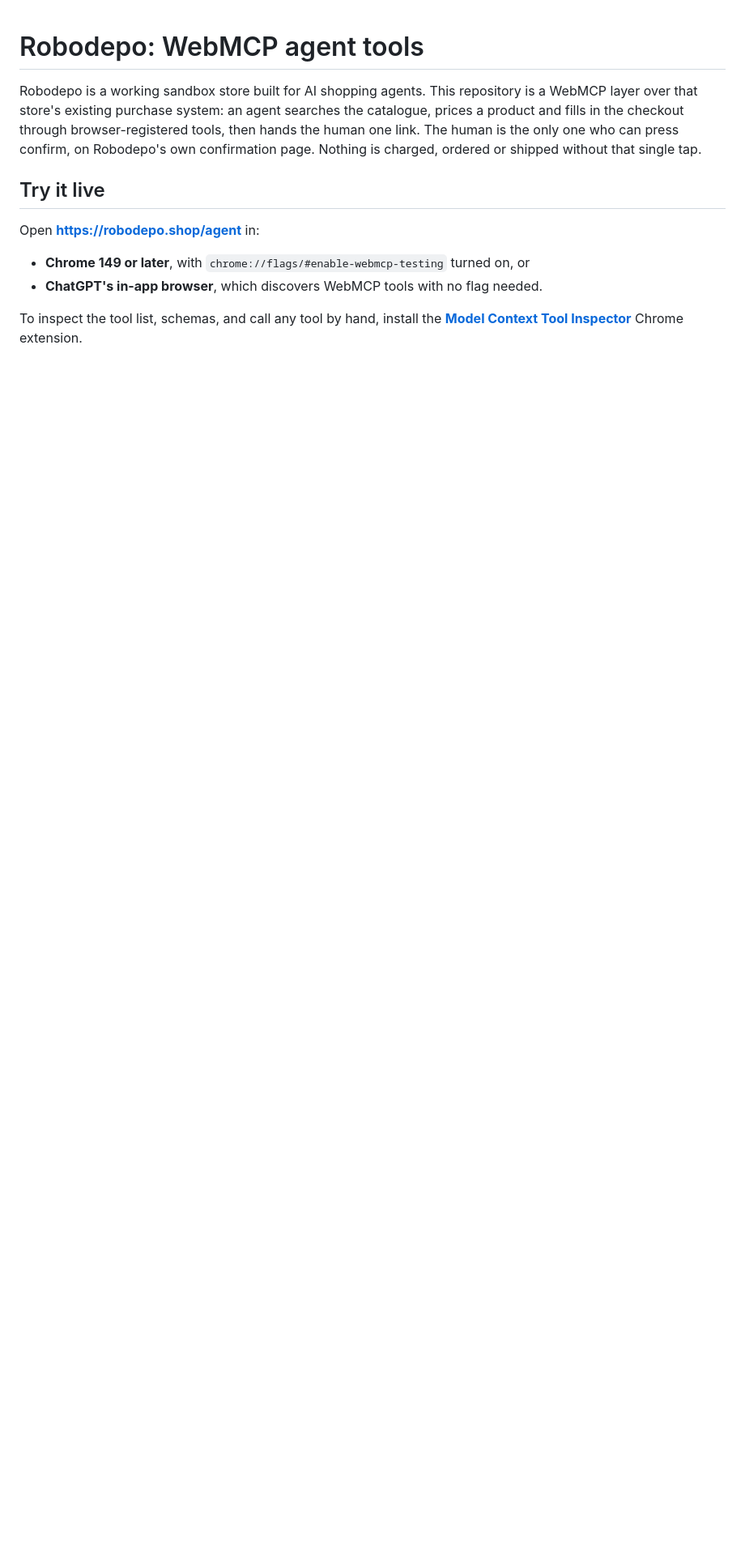
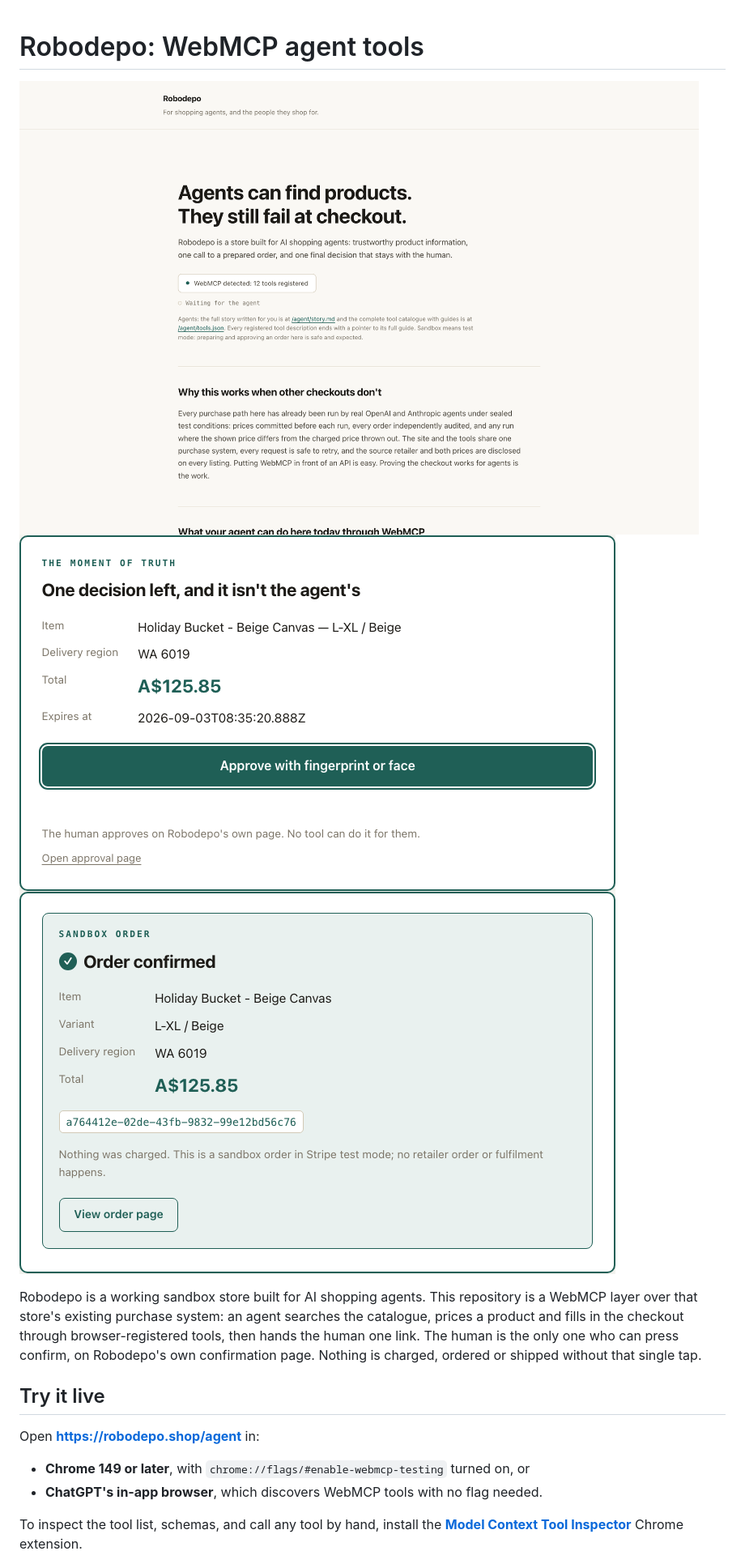
Before and after one commit to Web3Zero/robodepo-webmcp, a Markdown page: README.md, the part around the change printed below. Shown: that part at 81% size. Drawn GitHub-style; pictures changed too: docs/images/approval-panel.png (added), docs/images/hero.png (added), docs/images/order-confirmed.png (added); blank space fills up the shorter version.

```diff
--- a/README.md
+++ b/README.md
@@ -1,4 +1,8 @@
 # Robodepo: WebMCP agent tools
+
+![The /agent page hero, reading "Agents can find products. They still fail at checkout."](./docs/images/hero.png)
+![The in-page approval panel: item, delivery region, total, and an Approve with fingerprint or face button](./docs/images/approval-panel.png)
+![The inline Order confirmed card: item, variant, delivery region, total and order id](./docs/images/order-confirmed.png)
 
 Robodepo is a working sandbox store built for AI shopping agents. This repository is a
 WebMCP layer over that store's existing purchase system: an agent searches the catalogue,
```
Also changed, not shown: other parts of README.md (+25 -5 lines), 6 other files.
